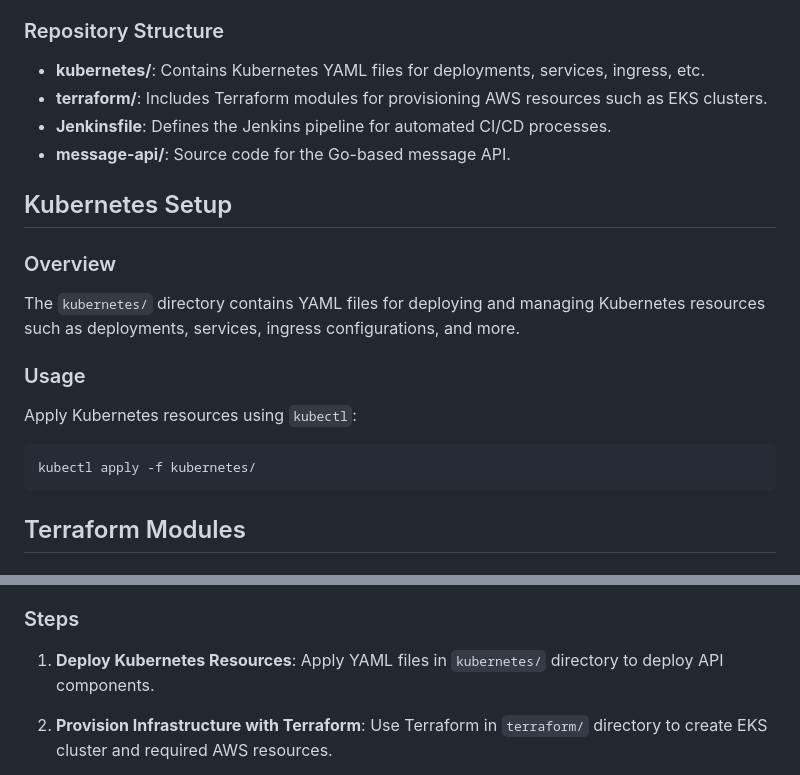
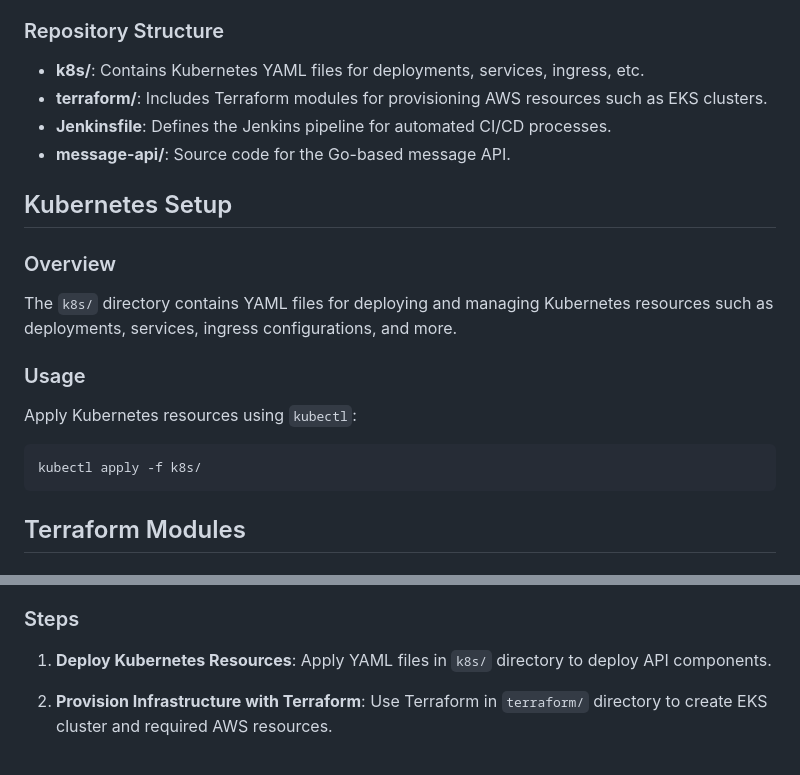
Before and after one commit to babbarutkarsh/message-api, a Markdown page: readme.md, 2 parts joined by grey strips. Rendered like a GitHub page.

````diff
--- a/readme.md
+++ b/readme.md
@@ -20,7 +20,7 @@ This repository contains configurations and code for deploying and managing an A
 
 ### Repository Structure
 
-- **kubernetes/**: Contains Kubernetes YAML files for deployments, services, ingress, etc.
+- **k8s/**: Contains Kubernetes YAML files for deployments, services, ingress, etc.
 - **terraform/**: Includes Terraform modules for provisioning AWS resources such as EKS clusters.
 - **Jenkinsfile**: Defines the Jenkins pipeline for automated CI/CD processes.
 - **message-api/**: Source code for the Go-based message API.
@@ -29,14 +29,14 @@ This repository contains configurations and code for deploying and managing an A
 
 ### Overview
 
-The `kubernetes/` directory contains YAML files for deploying and managing Kubernetes resources such as deployments, services, ingress configurations, and more.
+The `k8s/` directory contains YAML files for deploying and managing Kubernetes resources such as deployments, services, ingress configurations, and more.
 
 ### Usage
 
 Apply Kubernetes resources using `kubectl`:
 
 ```bash
-kubectl apply -f kubernetes/
+kubectl apply -f k8s/
 ```
 
 ## Terraform Modules
@@ -97,7 +97,7 @@ go build
 ### Steps
 
 1. **Deploy Kubernetes Resources**:
-   Apply YAML files in `kubernetes/` directory to deploy API components.
+   Apply YAML files in `k8s/` directory to deploy API components.
 
 2. **Provision Infrastructure with Terraform**:
    Use Terraform in `terraform/` directory to create EKS cluster and required AWS resources.
````
